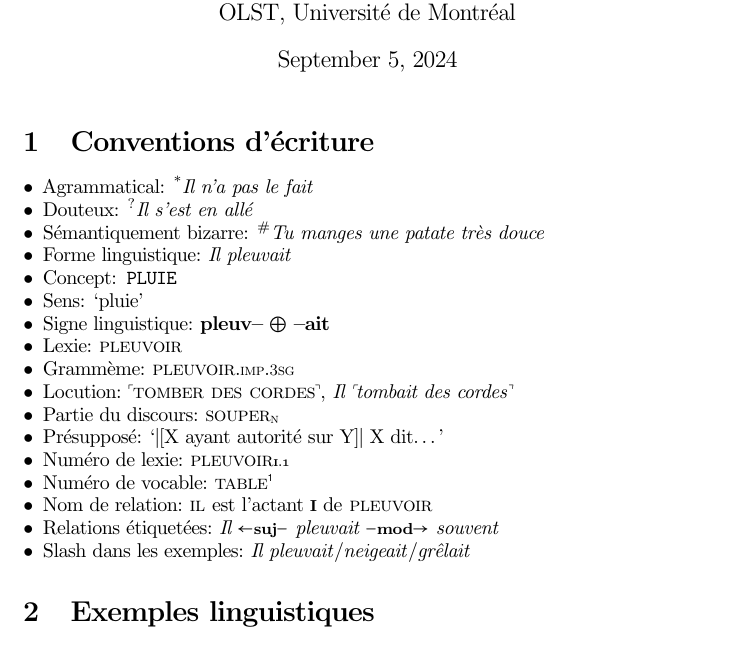
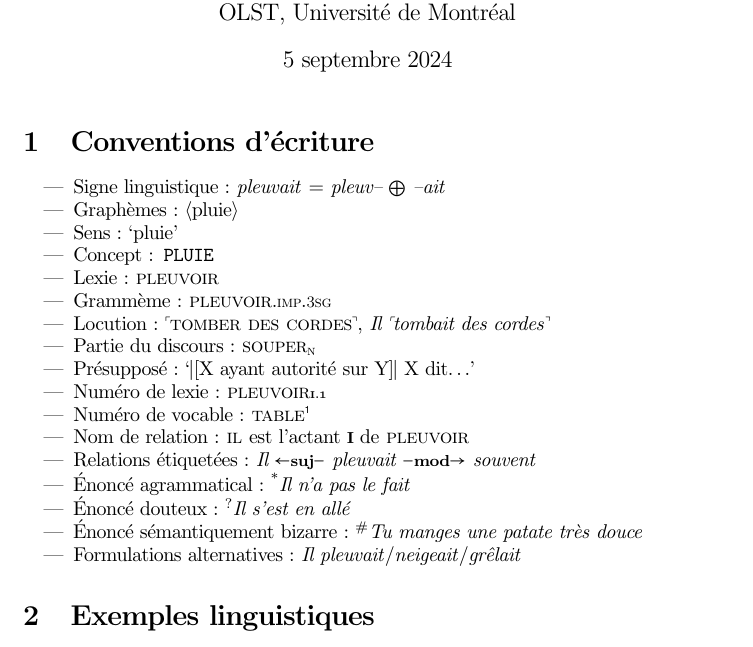
Before and after one commit to flareau/lng.sty, a LaTeX document (exemple.tex, which reads lng.sty): part of page 1 of 3, cut so that both start at the same text. Compiled offline with pdfLaTeX.

Commit message:
form = sign = italiques

```diff
--- a/exemple.tex
+++ b/exemple.tex
@@ -1,4 +1,5 @@
 \documentclass{article}
+\usepackage[french]{babel}
 \usepackage{lng}
 \usepackage{multicol}
 \usepackage[moderate]{savetrees}
@@ -12,23 +13,23 @@
 \section{Conventions d'écriture}
 
 \begin{itemize}
-	\item Agrammatical: \ungr\form{Il n'a pas le fait}
-	\item Douteux: \doubt\form{Il s'est en allé}
-	\item Sémantiquement bizarre: \infel\form{Tu manges une patate très douce}
-	\item Forme linguistique: \form{Il pleuvait}
+	\item Signe linguistique: \sign{pleuvait} = \sign{pleuv--}\comb\sign{--ait}
+	\item Graphèmes: \graphm{pluie}
+	\item Sens: \sem{pluie}
 	\item Concept: \conc{pluie}
-	\item Sens: \sem{pluie}
-	\item Signe linguistique: \sign{pleuv--}\comb\sign{--ait}
 	\item Lexie: \lex{pleuvoir}
 	\item Grammème: \lex{pleuvoir}.\gramm{imp}.\gramm{3sg}
-	\item Locution: \idiom{\lex{tomber des cordes}}, \form{Il \idiom{tombait des cordes}}
+	\item Locution: \idiom{\lex{tomber des cordes}}, \sign{Il \idiom{tombait des cordes}}
 	\item Partie du discours: \lex{souper}\pos{n}
 	\item Présupposé: \sem{\presup{X ayant autorité sur Y} X dit\ldots}
 	\item Numéro de lexie: \lex{pleuvoir}\sensenum{I.1}
 	\item Numéro de vocable: \lex{table}\vocnum{1}
 	\item Nom de relation: \lex{il} est l'actant \rel{I} de \lex{pleuvoir}
-	\item Relations étiquetées: \form{Il \lrel{suj} pleuvait \rrel{mod} souvent}
-	\item Slash dans les exemples: \form{Il pleuvait\slashup neigeait\slashup grêlait}
+	\item Relations étiquetées: \sign{Il \lrel{suj} pleuvait \rrel{mod} souvent}
+	\item Énoncé agrammatical: \ungr\sign{Il n'a pas le fait}
+	\item Énoncé douteux: \doubt\sign{Il s'est en allé}
+	\item Énoncé sémantiquement bizarre: \infel\sign{Tu manges une patate très douce}
+	\item Formulations alternatives: \sign{Il pleuvait\slashup neigeait\slashup grêlait}
 \end{itemize}
 
 
--- a/lng.sty
+++ b/lng.sty
@@ -18,6 +18,7 @@
 \RequirePackage{xspace}          % Smart space at the end of a macro
 \RequirePackage{MnSymbol}        % Math symbols
 \RequirePackage{amsmath}         % Math macros
+\RequirePackage{textcomp}        % Math symbols in text mode
 
 
 % Writing conventions
@@ -32,9 +33,10 @@
 
 % Linguistic entities
 \newcommand{\conc}[1]{\texttt{\MakeUppercase{#1}}}		% Concept: \conc{RAIN}
-\newcommand{\form}[1]{\textit{#1}} 										% Linguistic form: \form{the dog}
-\newcommand{\sign}[1]{\textbf{#1}} 										% Name of a linguistic sign: the suffix \sign{-ga}
-\newcommand{\sem}[1]{`#1'} 														% Semantic quotes: \sem{dog}
+\newcommand{\graphm}[1]{\textlangle #1\textrangle{}} 	% Linguistic form: \form{the dog}
+\newcommand{\sign}[1]{\textit{#1}} 						% Name of a linguistic sign: the suffix \sign{-ga}
+\newcommand{\form}[1]{\sign{#1}} 						% For backward compatibility. Use \sign or \graphm instead.
+\newcommand{\sem}[1]{`#1'} 								% Semantic quotes: \sem{dog}
 \newcommand{\gramm}[1]{{\smaller\textsc{\MakeLowercase{#1}}}} % Grammeme: \gramm{pres} or \gramm{PRES}
 \newcommand{\lex}[1]{\textsc{\MakeLowercase{#1}}} 		% Lexical unit: \lex{dog} or \lex{DOG}
 \newcommand{\idiom}[1]{\textopencorner #1\textcorner} % Full idiom: \idiom{kick the bucket}
```
Also changed, not shown: exemple.pdf, exemple.tex (2 more changed lines).
